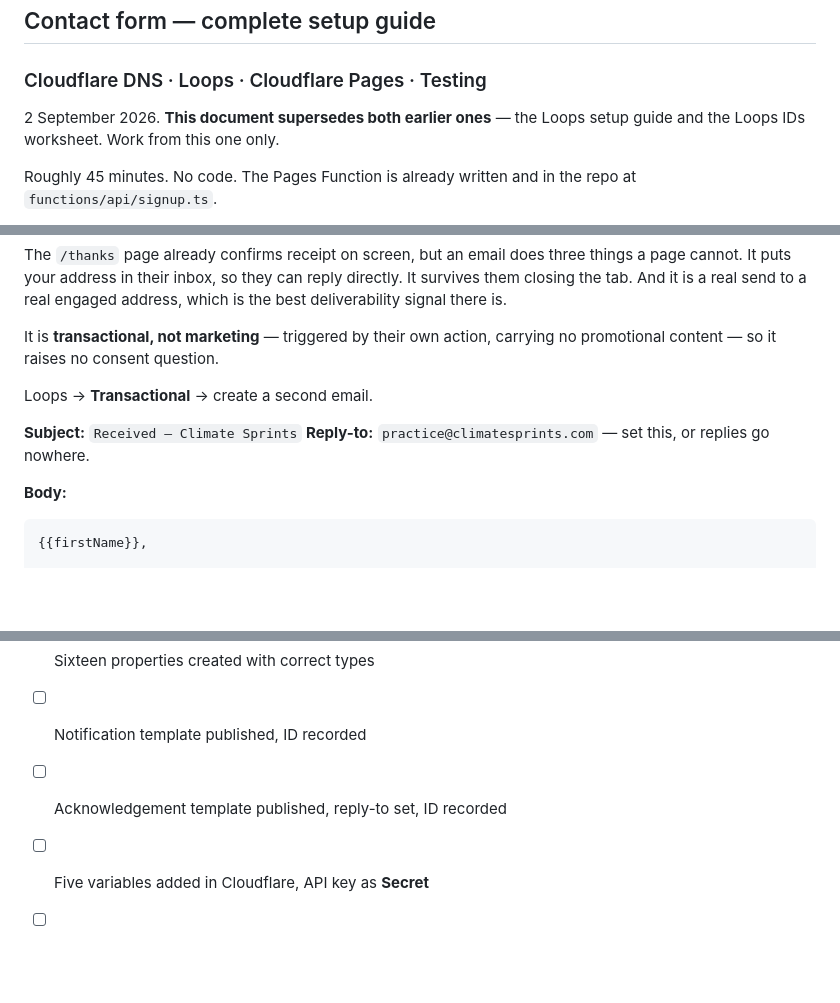
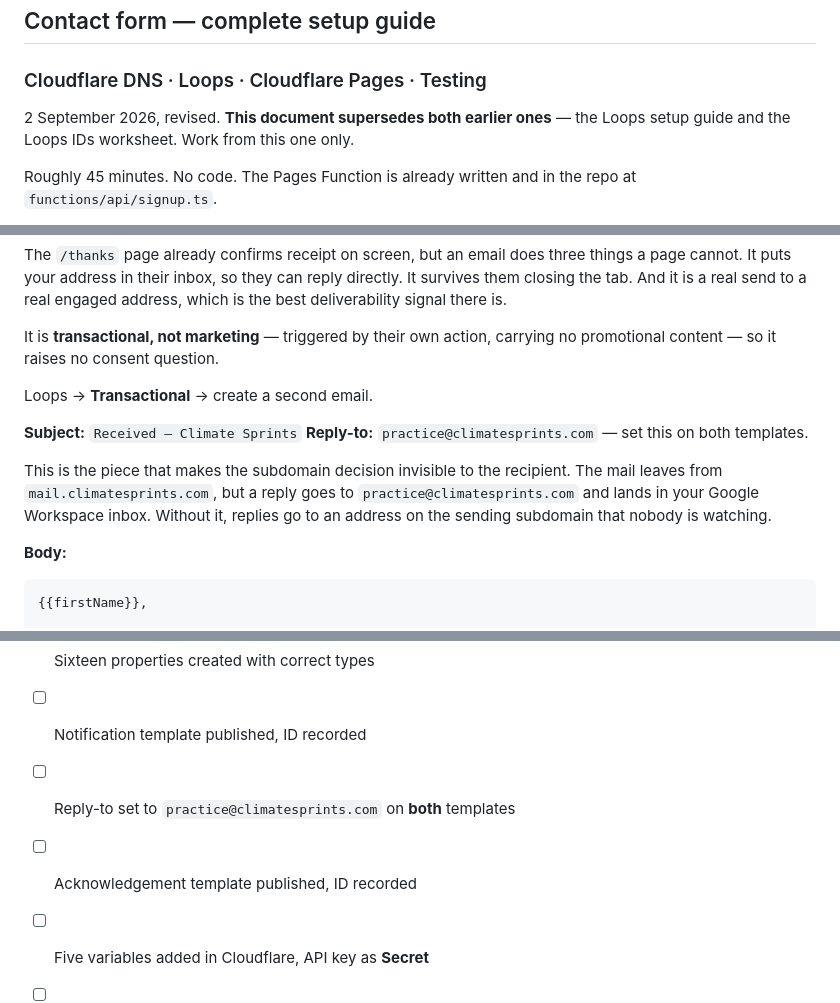
Before and after one commit to Baba1894/climate-sprints, a Markdown page: CONTACT-FORM-SETUP.md, 3 parts joined by grey strips. Drawn GitHub-style; blank space fills up the shorter version.

```diff
--- a/CONTACT-FORM-SETUP.md
+++ b/CONTACT-FORM-SETUP.md
@@ -2,7 +2,7 @@
 ## Contact form — complete setup guide
 ### Cloudflare DNS · Loops · Cloudflare Pages · Testing
 
-2 September 2026. **This document supersedes both earlier ones** — the Loops setup guide and the Loops IDs worksheet. Work from this one only.
+2 September 2026, revised. **This document supersedes both earlier ones** — the Loops setup guide and the Loops IDs worksheet. Work from this one only.
 
 Roughly 45 minutes. No code. The Pages Function is already written and in the repo at `functions/api/signup.ts`.
 
@@ -207,7 +239,9 @@ It is **transactional, not marketing** — triggered by their own action, carryi
 Loops → **Transactional** → create a second email.
 
 **Subject:** `Received — Climate Sprints`
-**Reply-to:** `practice@climatesprints.com` — set this, or replies go nowhere.
+**Reply-to:** `practice@climatesprints.com` — set this on both templates.
+
+This is the piece that makes the subdomain decision invisible to the recipient. The mail leaves from `mail.climatesprints.com`, but a reply goes to `practice@climatesprints.com` and lands in your Google Workspace inbox. Without it, replies go to an address on the sending subdomain that nobody is watching.
 
 **Body:**
 
@@ -313,7 +354,8 @@ Skipping this step is the most common reason a correct setup appears not to work
 - [ ] JSON assembled and validated
 - [ ] Sixteen properties created with correct types
 - [ ] Notification template published, ID recorded
-- [ ] Acknowledgement template published, reply-to set, ID recorded
+- [ ] Reply-to set to `practice@climatesprints.com` on **both** templates
+- [ ] Acknowledgement template published, ID recorded
 - [ ] Five variables added in Cloudflare, API key as **Secret**
 - [ ] Redeployed
 - [ ] Test submission passes all six checks in Part 7
```
Also changed, not shown: other parts of CONTACT-FORM-SETUP.md (+62 -23 lines).
